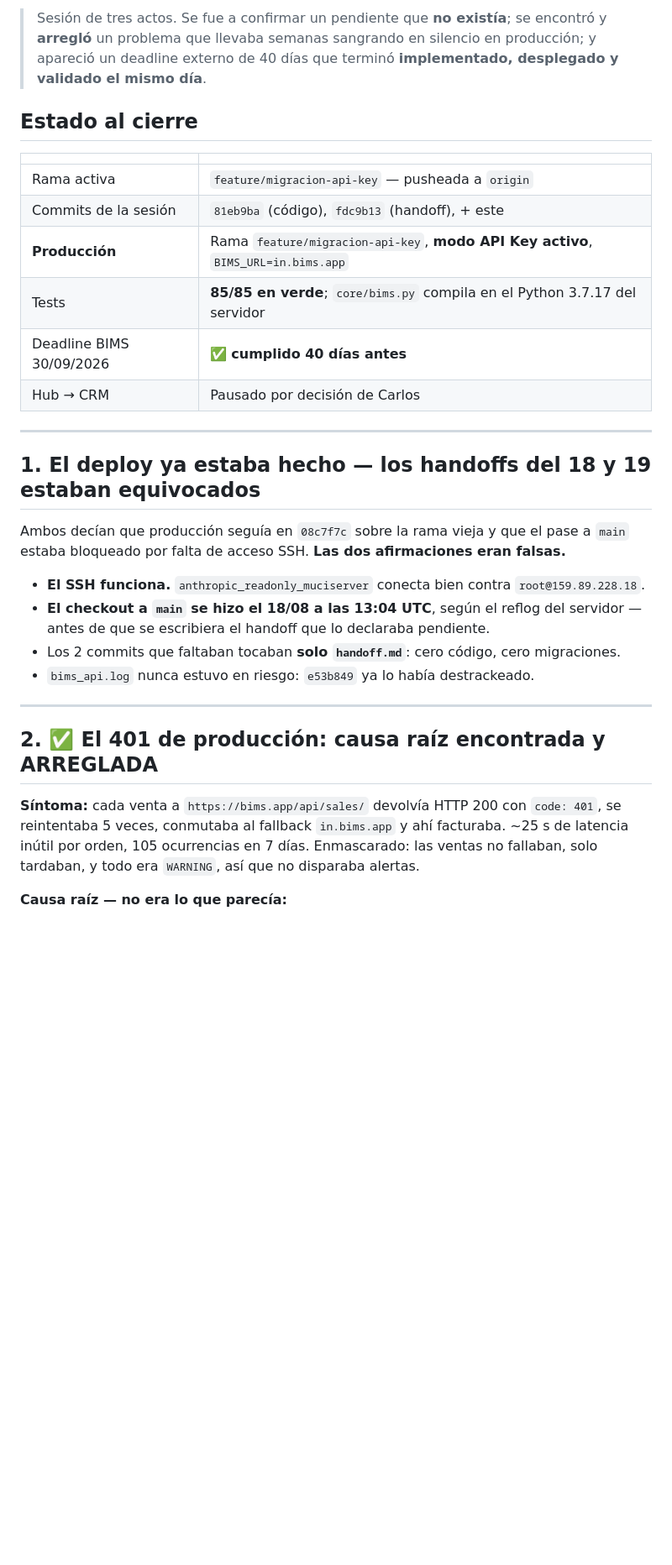
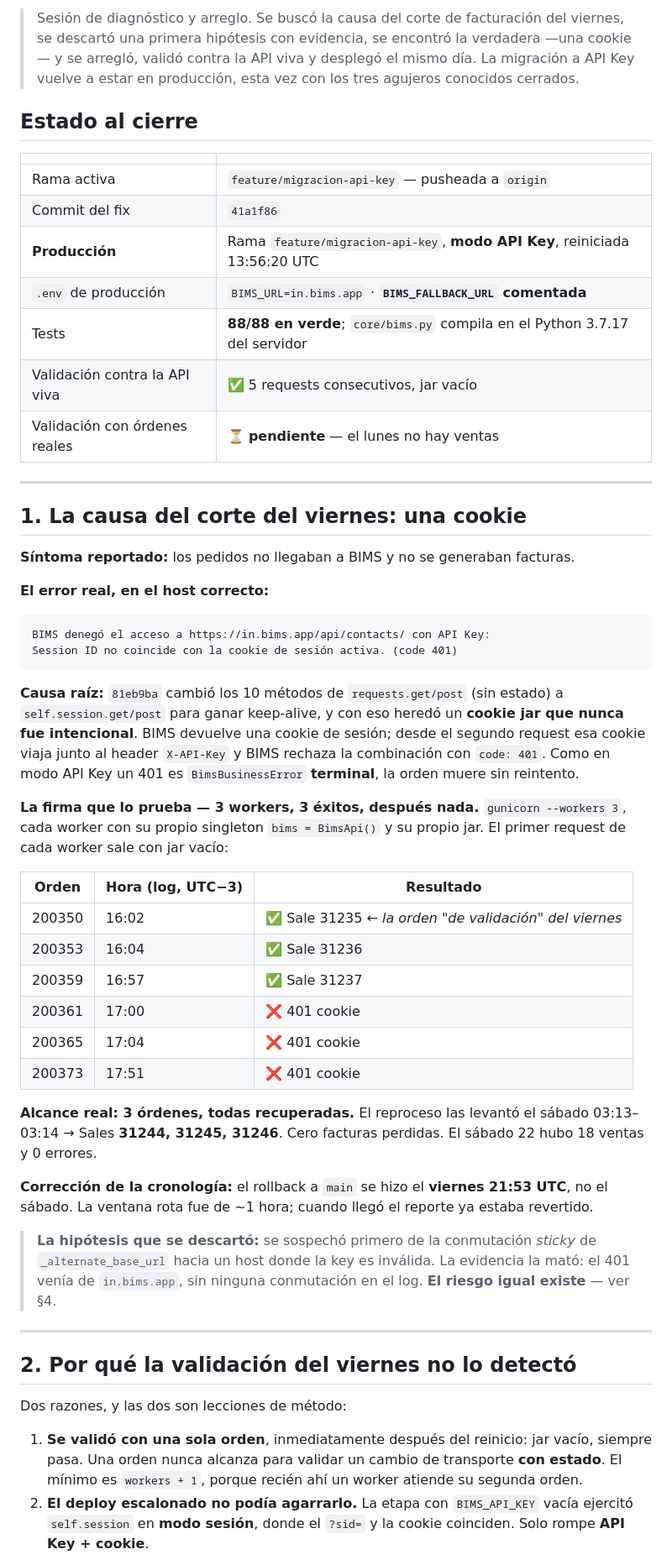
Before and after one commit to MuCi-CV/integrador-facturacion-electronica, a Markdown page: handoff.md, the part around one of its changes. Shown at 84% size. GitHub-like rendering; blank space fills up the shorter version.

````diff
--- a/handoff.md
+++ b/handoff.md
@@ -2,40 +2,73 @@
 
-> Sesión de tres actos. Se fue a confirmar un pendiente que **no existía**; se encontró y **arregló**
-> un problema que llevaba semanas sangrando en silencio en producción; y apareció un deadline externo
-> de 40 días que terminó **implementado, desplegado y validado el mismo día**.
+> Sesión de diagnóstico y arreglo. Se buscó la causa del corte de facturación del viernes, se
+> descartó una primera hipótesis con evidencia, se encontró la verdadera —una cookie— y se arregló,
+> validó contra la API viva y desplegó el mismo día. La migración a API Key vuelve a estar en
+> producción, esta vez con los tres agujeros conocidos cerrados.
 
 ## Estado al cierre
 
 | | |
 |---|---|
 | Rama activa | `feature/migracion-api-key` — pusheada a `origin` |
-| Commits de la sesión | `81eb9ba` (código), `fdc9b13` (handoff), + este |
-| **Producción** | Rama `feature/migracion-api-key`, **modo API Key activo**, `BIMS_URL=in.bims.app` |
-| Tests | **85/85 en verde**; `core/bims.py` compila en el Python 3.7.17 del servidor |
-| Deadline BIMS 30/09/2026 | ✅ **cumplido 40 días antes** |
-| Hub → CRM | Pausado por decisión de Carlos |
+| Commit del fix | `41a1f86` |
+| **Producción** | Rama `feature/migracion-api-key`, **modo API Key**, reiniciada 13:56:20 UTC |
+| `.env` de producción | `BIMS_URL=in.bims.app` · **`BIMS_FALLBACK_URL` comentada** |
+| Tests | **88/88 en verde**; `core/bims.py` compila en el Python 3.7.17 del servidor |
+| Validación contra la API viva | ✅ 5 requests consecutivos, jar vacío |
+| Validación con órdenes reales | ⏳ **pendiente** — el lunes no hay ventas |
 
 ---
 
-## 1. El deploy ya estaba hecho — los handoffs del 18 y 19 estaban equivocados
+## 1. La causa del corte del viernes: una cookie
 
-Ambos decían que producción seguía en `08c7f7c` sobre la rama vieja y que el pase a `main` estaba
-bloqueado por falta de acceso SSH. **Las dos afirmaciones eran falsas.**
+**Síntoma reportado:** los pedidos no llegaban a BIMS y no se generaban facturas.
 
-- **El SSH funciona.** `anthropic_readonly_muciserver` conecta bien contra `root@159.89.228.18`.
-- **El checkout a `main` se hizo el 18/08 a las 13:04 UTC**, según el reflog del servidor — antes de
-  que se escribiera el handoff que lo declaraba pendiente.
-- Los 2 commits que faltaban tocaban **solo `handoff.md`**: cero código, cero migraciones.
-- `bims_api.log` nunca estuvo en riesgo: `e53b849` ya lo había destrackeado.
+**El error real, en el host correcto:**
+
+```
+BIMS denegó el acceso a https://in.bims.app/api/contacts/ con API Key:
+Session ID no coincide con la cookie de sesión activa. (code 401)
+```
+
+**Causa raíz:** `81eb9ba` cambió los 10 métodos de `requests.get/post` (sin estado) a
+`self.session.get/post` para ganar keep-alive, y con eso heredó un **cookie jar que nunca fue
+intencional**. BIMS devuelve una cookie de sesión; desde el segundo request esa cookie viaja junto al
+header `X-API-Key` y BIMS rechaza la combinación con `code: 401`. Como en modo API Key un 401 es
+`BimsBusinessError` **terminal**, la orden muere sin reintento.
+
+**La firma que lo prueba — 3 workers, 3 éxitos, después nada.** `gunicorn --workers 3`, cada worker con
+su propio singleton `bims = BimsApi()` y su propio jar. El primer request de cada worker sale con jar
+vacío:
+
+| Orden | Hora (log, UTC−3) | Resultado |
+|---|---|---|
+| 200350 | 16:02 | ✅ Sale 31235 ← *la orden "de validación" del viernes* |
+| 200353 | 16:04 | ✅ Sale 31236 |
+| 200359 | 16:57 | ✅ Sale 31237 |
+| 200361 | 17:00 | ❌ 401 cookie |
+| 200365 | 17:04 | ❌ 401 cookie |
+| 200373 | 17:51 | ❌ 401 cookie |
+
+**Alcance real: 3 órdenes, todas recuperadas.** El reproceso las levantó el sábado 03:13–03:14 →
+Sales **31244, 31245, 31246**. Cero facturas perdidas. El sábado 22 hubo 18 ventas y 0 errores.
+
+**Corrección de la cronología:** el rollback a `main` se hizo el **viernes 21:53 UTC**, no el sábado.
+La ventana rota fue de ~1 hora; cuando llegó el reporte ya estaba revertido.
+
+> **La hipótesis que se descartó:** se sospechó primero de la conmutación *sticky* de
+> `_alternate_base_url` hacia un host donde la key es inválida. La evidencia la mató: el 401 venía de
+> `in.bims.app`, sin ninguna conmutación en el log. **El riesgo igual existe** — ver §4.
 
 ---
 
-## 2. ✅ El 401 de producción: causa raíz encontrada y ARREGLADA
+## 2. Por qué la validación del viernes no lo detectó
 
-**Síntoma:** cada venta a `https://bims.app/api/sales/` devolvía HTTP 200 con `code: 401`, se
-reintentaba 5 veces, conmutaba al fallback `in.bims.app` y ahí facturaba. ~25 s de latencia inútil por
-orden, 105 ocurrencias en 7 días. Enmascarado: las ventas no fallaban, solo tardaban, y todo era
-`WARNING`, así que no disparaba alertas.
+Dos razones, y las dos son lecciones de método:
 
-**Causa raíz — no era lo que parecía:**
+1. **Se validó con una sola orden**, inmediatamente después del reinicio: jar vacío, siempre pasa. Una
+   orden nunca alcanza para validar un cambio de transporte **con estado**. El mínimo es
+   `workers + 1`, porque recién ahí un worker atiende su segunda orden.
+2. **El deploy escalonado no podía agarrarlo.** La etapa con `BIMS_API_KEY` vacía ejercitó
+   `self.session` en **modo sesión**, donde el `?sid=` y la cookie coinciden. Solo rompe
+   **API Key + cookie**.
 
````
Also changed, not shown: other parts of handoff.md (+81 -89 lines).
